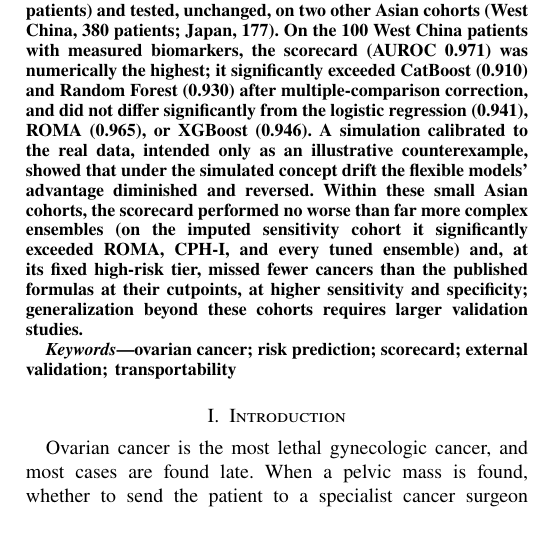
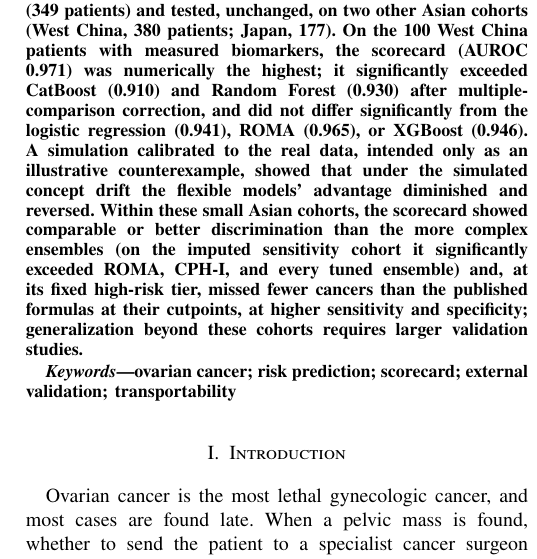
Before and after one commit to angelayaoo/Ovarian-Cancer-RiskPrediction, a LaTeX paper (bmib_hs/main.tex): part of one column of page 1 of 5, cut so that both start at the same text, the shorter picture padded with empty space. Compiled offline with pdfLaTeX.

Commit message:
Reword abstract claim: comparable or better discrimination

```diff
--- a/bmib_hs/main.tex
+++ b/bmib_hs/main.tex
@@ -39,7 +39,8 @@ differ significantly from the logistic regression (0.941), ROMA
 the real data, intended only as an illustrative counterexample, showed
 that under the simulated concept drift the flexible
 models' advantage diminished and reversed. Within these small Asian
-cohorts, the scorecard performed no worse than far more complex
+cohorts, the scorecard showed comparable or better discrimination than
+the more complex
 ensembles (on the imputed sensitivity cohort it significantly
 exceeded ROMA, CPH-I, and every tuned ensemble) and, at its
 fixed high-risk tier, missed fewer cancers than
```
Also changed, not shown: bmib_hs/main.pdf.
